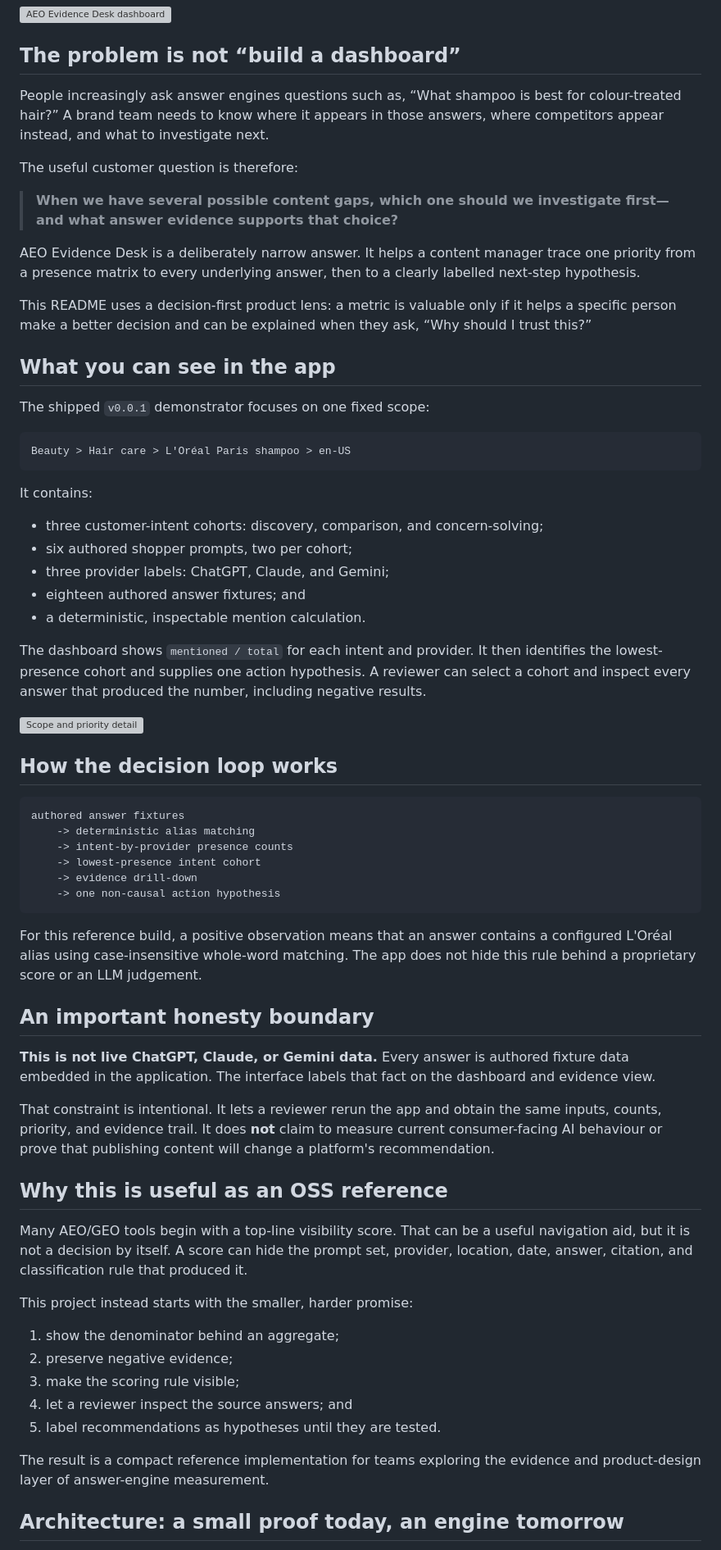
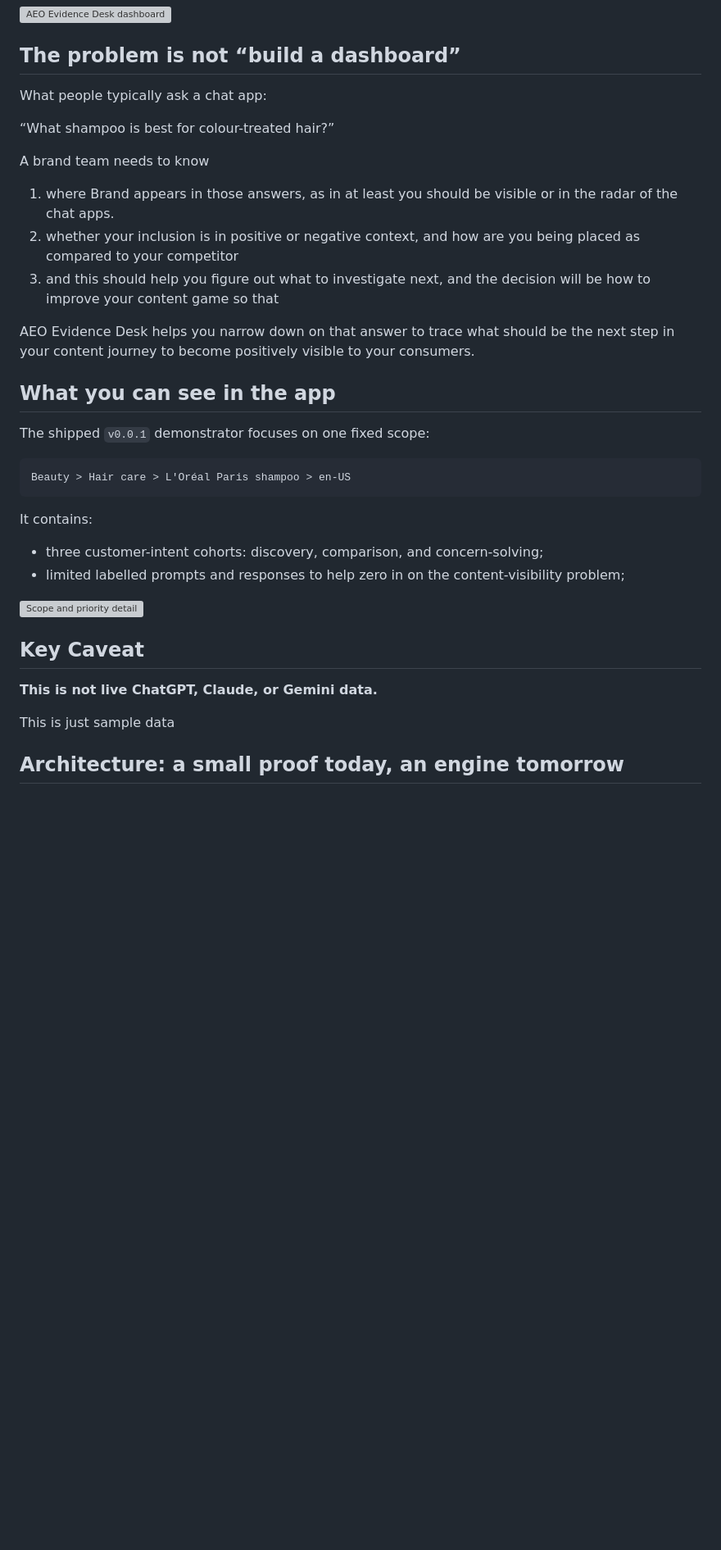
Before and after one commit to amuldotexe/aeo-evidence-desk, a Markdown page: README.md, the part around one of its changes. Shown at 82% size. Rendered like a GitHub page; blank space fills up the shorter version; grey boxes are pictures that could not be loaded.

Commit message:
improved Readme

````diff
--- a/README.md
+++ b/README.md
@@ -7,22 +7,19 @@
 
 ## The problem is not “build a dashboard”
 
-People increasingly ask answer engines questions such as, “What shampoo is
-best for colour-treated hair?” A brand team needs to know where it appears in
-those answers, where competitors appear instead, and what to investigate next.
+What people typically ask a chat app:
 
-The useful customer question is therefore:
+“What shampoo is best for colour-treated hair?”
 
-> **When we have several possible content gaps, which one should we investigate
-> first—and what answer evidence supports that choice?**
+A brand team needs to know
 
-AEO Evidence Desk is a deliberately narrow answer. It helps a content manager
-trace one priority from a presence matrix to every underlying answer, then to a
-clearly labelled next-step hypothesis.
+1. where Brand appears in those answers, as in at least you should be visible or in the radar of the chat apps.
+2. whether your inclusion is in positive or negative context, and how are you being placed as compared to your competitor
+3. and this should help you figure out what to investigate next, and the decision will be how to improve your content game so that
 
-This README uses a decision-first product lens: a metric is valuable only if it
-helps a specific person make a better decision and can be explained when they
-ask, “Why should I trust this?”
+
+AEO Evidence Desk helps you narrow down on that answer to trace what should be the next step in your content journey to become positively visible to your consumers.
+
 
 ## What you can see in the app
 
@@ -35,61 +32,18 @@ Beauty > Hair care > L'Oréal Paris shampoo > en-US
 It contains:
 
 - three customer-intent cohorts: discovery, comparison, and concern-solving;
-- six authored shopper prompts, two per cohort;
-- three provider labels: ChatGPT, Claude, and Gemini;
-- eighteen authored answer fixtures; and
-- a deterministic, inspectable mention calculation.
+- limited labelled prompts and responses to help zero in on the content-visibility problem;
 
-The dashboard shows `mentioned / total` for each intent and provider. It then
-identifies the lowest-presence cohort and supplies one action hypothesis. A
-reviewer can select a cohort and inspect every answer that produced the number,
-including negative results.
 
 ![Scope and priority detail](Narrative/v001/02-priority-detail.jpg)
 
-## How the decision loop works
 
-```text
-authored answer fixtures
-    -> deterministic alias matching
-    -> intent-by-provider presence counts
-    -> lowest-presence intent cohort
-    -> evidence drill-down
-    -> one non-causal action hypothesis
-```
 
-For this reference build, a positive observation means that an answer contains
-a configured L'Oréal alias using case-insensitive whole-word matching. The app
-does not hide this rule behind a proprietary score or an LLM judgement.
+## Key Caveat
 
-## An important honesty boundary
+**This is not live ChatGPT, Claude, or Gemini data.**
 
-**This is not live ChatGPT, Claude, or Gemini data.** Every answer is authored
-fixture data embedded in the application. The interface labels that fact on the
-dashboard and evidence view.
-
-That constraint is intentional. It lets a reviewer rerun the app and obtain
-the same inputs, counts, priority, and evidence trail. It does **not** claim to
-measure current consumer-facing AI behaviour or prove that publishing content
-will change a platform's recommendation.
-
-## Why this is useful as an OSS reference
-
-Many AEO/GEO tools begin with a top-line visibility score. That can be a useful
-navigation aid, but it is not a decision by itself. A score can hide the prompt
-set, provider, location, date, answer, citation, and classification rule that
-produced it.
-
-This project instead starts with the smaller, harder promise:
-
-1. show the denominator behind an aggregate;
-2. preserve negative evidence;
-3. make the scoring rule visible;
-4. let a reviewer inspect the source answers; and
-5. label recommendations as hypotheses until they are tested.
-
-The result is a compact reference implementation for teams exploring the
-evidence and product-design layer of answer-engine measurement.
+This is just sample data
 
 ## Architecture: a small proof today, an engine tomorrow
 
````
Also changed, not shown: other parts of README.md (+3 -65 lines), FAQ.md (deleted, +0 -160 lines).
